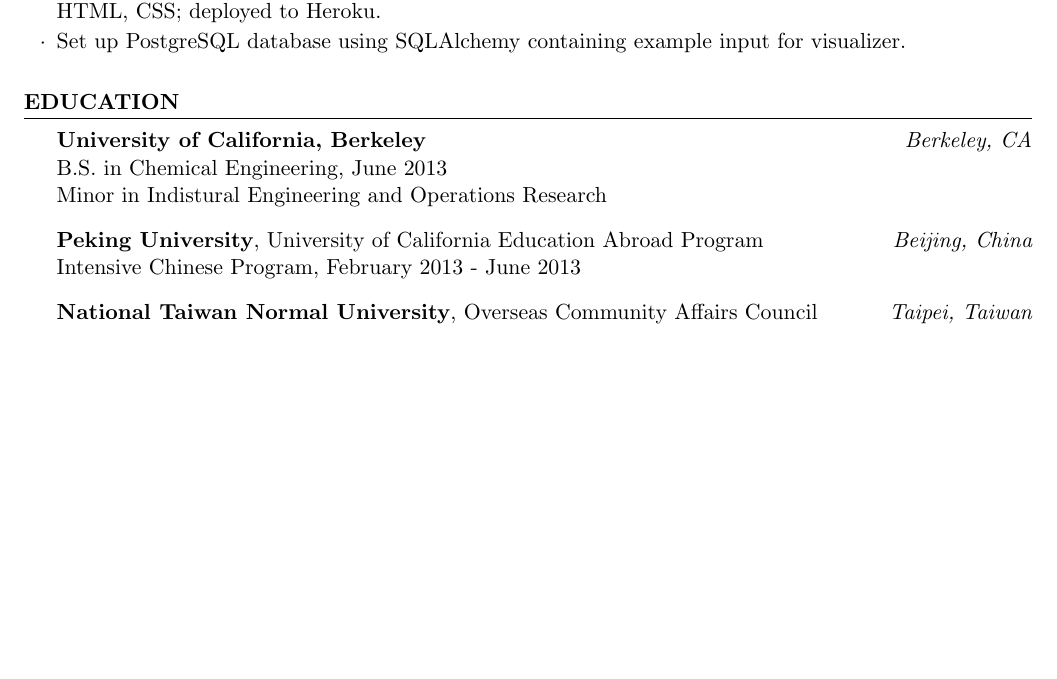
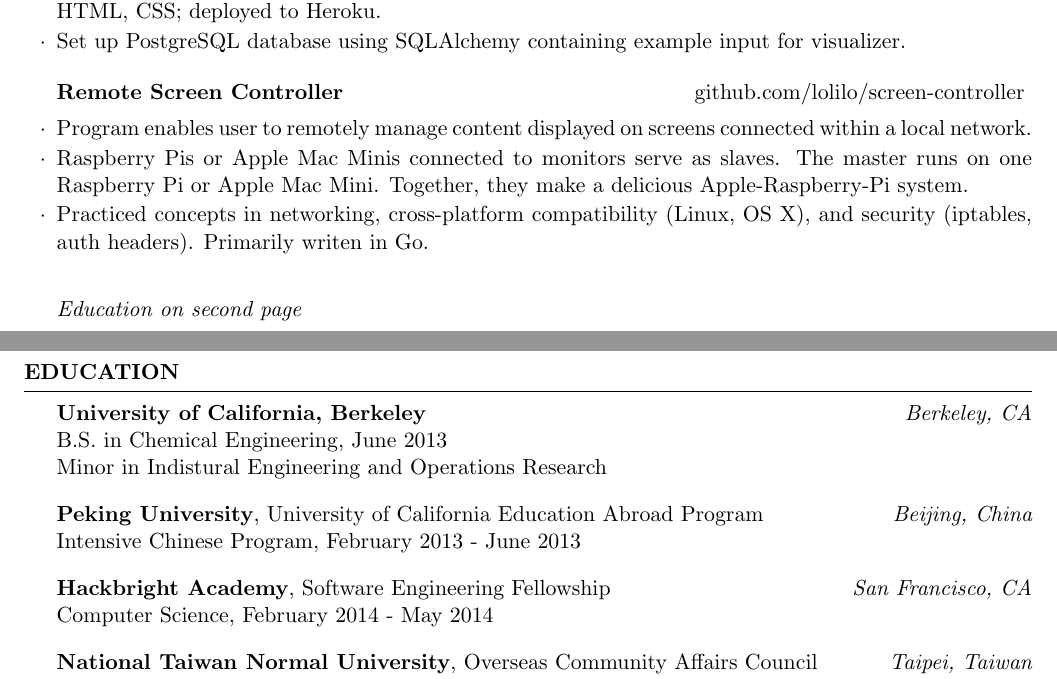
Before and after one commit to lolilo/resume, a LaTeX CV (liana_lo_resume_June_2015.tex): part of the page before the commit and two parts of pages 1 and 2 of 2 after it, the two joined at a grey line, cut so that both start at the same text, the shorter picture padded with empty space. Compiled offline with pdfLaTeX.

Commit message:
HB in education, screen controller personal

```diff
--- a/liana_lo_resume_June_2015.tex
+++ b/liana_lo_resume_June_2015.tex
@@ -84,6 +84,18 @@
 \item Set up PostgreSQL database using SQLAlchemy containing example input for visualizer.
 \end{rSubsection}
 
+%------------------------------------------------
+
+\begin{rSubsection}{Remote Screen Controller}{github.com/lolilo/screen-controller}{}{}
+\item Program enables user to remotely manage content displayed on screens connected within a local network.
+\item Raspberry Pis or Apple Mac Minis connected to monitors serve as slaves. The master runs on one Raspberry Pi or Apple Mac Mini. Together, they make a delicious Apple-Raspberry-Pi system.
+\item Practiced concepts in networking, cross-platform compatibility (Linux, OS X), and security (iptables, auth headers). Primarily writen in Go. \\
+
+
+
+{\em Education on second page}
+\end{rSubsection}
+
 \end{rSection}
 
 %----------------------------------------------------------------------------------------
@@ -98,6 +110,9 @@
 
 {\bf Peking University}, University of California Education Abroad Program \hfill {\em Beijing, China} \\
 Intensive Chinese Program, February 2013 - June 2013 \smallskip
+
+{\bf Hackbright Academy}, Software Engineering Fellowship \hfill {\em San Francisco, CA} \\
+Computer Science, February 2014 - May 2014 \smallskip
 
 {\bf National Taiwan Normal University}, Overseas Community Affairs Council \hfill {\em Taipei, Taiwan} \\
 Chinese Language and Culture, June 2014 - August 2014 \smallskip \\
```
